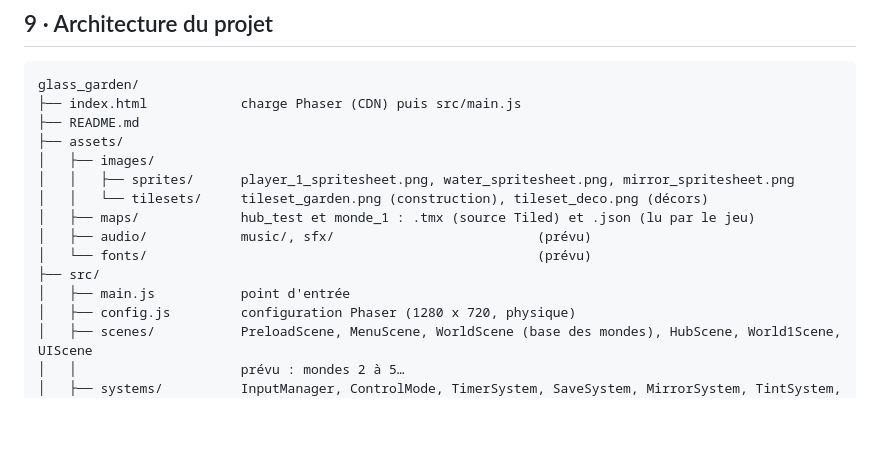
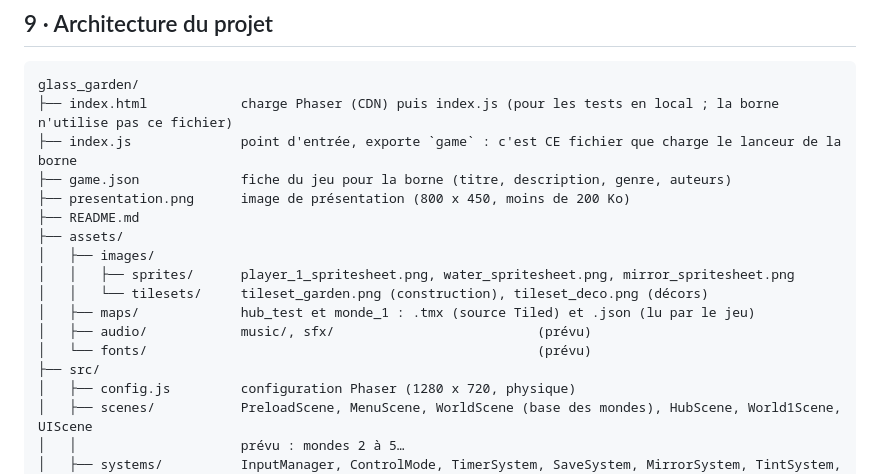
Before and after one commit to zaderlyl/glass_garden, a Markdown page: docs/game-design.md, the part around the change. Rendered like a GitHub page; blank space fills up the shorter version.

Commit message:
docs: Documente la compatibilité avec le lanceur de la borne

````diff
--- a/docs/game-design.md
+++ b/docs/game-design.md
@@ -343,7 +343,10 @@ Une **musique d'ambiance par monde**, en boucle, et quelques effets sonores (mir
 
 ```
 glass_garden/
-├── index.html            charge Phaser (CDN) puis src/main.js
+├── index.html            charge Phaser (CDN) puis index.js (pour les tests en local ; la borne n'utilise pas ce fichier)
+├── index.js              point d'entrée, exporte `game` : c'est CE fichier que charge le lanceur de la borne
+├── game.json             fiche du jeu pour la borne (titre, description, genre, auteurs)
+├── presentation.png      image de présentation (800 x 450, moins de 200 Ko)
 ├── README.md
 ├── assets/
 │   ├── images/
@@ -353,7 +356,6 @@ glass_garden/
 │   ├── audio/            music/, sfx/                          (prévu)
 │   └── fonts/                                                  (prévu)
 ├── src/
-│   ├── main.js           point d'entrée
 │   ├── config.js         configuration Phaser (1280 x 720, physique)
 │   ├── scenes/           PreloadScene, MenuScene, WorldScene (base des mondes), HubScene, World1Scene, UIScene
 │   │                     prévu : mondes 2 à 5…
````
